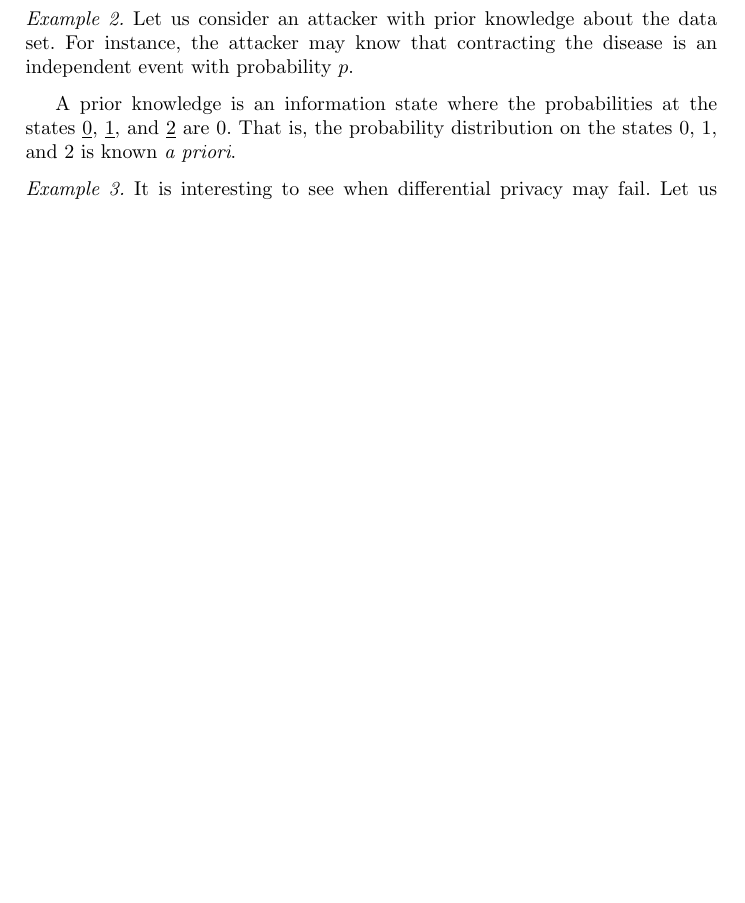
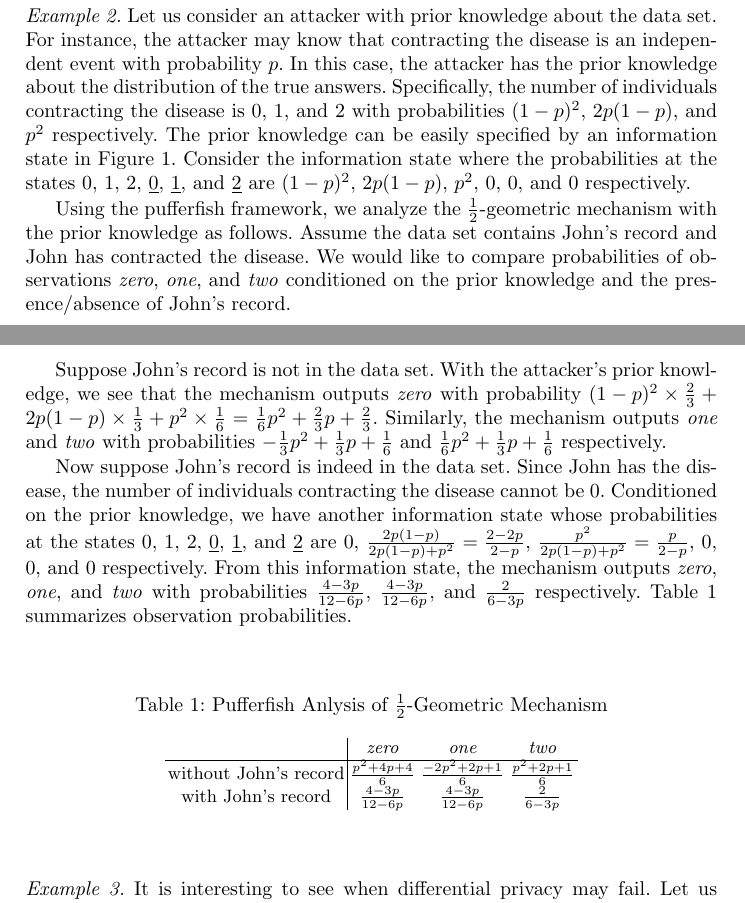
Before and after one commit to fmlab-iis/dp-pomdp, a LaTeX paper (main.tex, which reads examples-hmm.tex): part of page 4 of 8 before the commit and two parts of pages 4 and 5 of 9 after it, the two joined at a grey line, cut so that both start at the same text, the shorter picture padded with empty space. Compiled offline with pdfLaTeX.

Commit message:
add independent contracting rate as prior knowledge

```diff
--- a/examples-hmm.tex
+++ b/examples-hmm.tex
@@ -130,12 +130,67 @@ revealed to attackers is therefore limited.
 \textit{Example 2.}
 Let us consider an attacker with prior knowledge about the data
 set. For instance, the attacker may know that contracting the disease
-is an independent event with probability $p$.
+is an independent event with probability $p$. In this case, the
+attacker has the prior knowledge about the distribution of the true
+answers. Specifically, the number of individuals contracting the
+disease is $0$, $1$, and $2$ with probabilities $(1-p)^2$, $2p(1-p)$,
+and $p^2$ respectively. The prior knowledge can be easily specified by
+an information state in
+Figure~\ref{figure:geometric-mechanism}. Consider the information
+state where the probabilities at the states $0$, $1$, $2$,
+$\underline{0}$, $\underline{1}$, and $\underline{2}$ are $(1-p)^2$,
+$2p(1-p)$, $p^2$, $0$, $0$, and $0$ respectively.
 
-A prior knowledge is an
-information state where the probabilities at the states $\underline{0}$,
-$\underline{1}$, and $\underline{2}$ are $0$. That is, the probability
-distribution on the states $0$, $1$, and $2$ is known \emph{a priori}.
+Using the pufferfish framework, we analyze the $\frac{1}{2}$-geometric
+mechanism with the prior knowledge as follows. Assume the data set
+contains John's record and John has contracted the disease. We would
+like to compare probabilities of observations \textit{zero},
+\textit{one}, and \textit{two} conditioned on the prior knowledge and
+the presence/absence of John's record.
+
+Suppose John's record is not in the data set. With the attacker's
+prior knowledge, we see that the mechanism outputs \textit{zero} with
+probability $(1-p)^2 \times \frac{2}{3} + 2p(1-p) \times \frac{1}{3} +
+p^2 \times \frac{1}{6} = \frac{1}{6} p^2 + \frac{2}{3} p +
+\frac{2}{3}$. Similarly, the mechanism outputs \textit{one} and
+\textit{two} with probabilities $-\frac{1}{3} p^2 + \frac{1}{3} p +
+\frac{1}{6}$ and $\frac{1}{6} p^2 + \frac{1}{3} p + \frac{1}{6}$
+respectively.
+
+Now suppose John's record is indeed in the data set. Since John has
+the disease, the number of individuals contracting the disease cannot
+be $0$. Conditioned on the prior knowledge, we have another
+information state whose probabilities at the states $0$, $1$, $2$,
+$\underline{0}$, $\underline{1}$, and $\underline{2}$ are $0$,
+$\frac{2p(1-p)}{2p(1-p) + p^2} = \frac{2-2p}{2-p}$,
+$\frac{p^2}{2p(1-p) + p^2} = \frac{p}{2-p}$, $0$, $0$, and $0$
+respectively. From this information state, the mechanism outputs
+\textit{zero}, \textit{one}, and \textit{two} with probabilities
+$\frac{4-3p}{12-6p}$, $\frac{4-3p}{12-6p}$, and $\frac{2}{6-3p}$
+respectively. Table~\ref{table:pufferfish-geometric-mechanism}
+summarizes observation probabilities.
+
+\begin{table}
+  \caption{Pufferfish Anlysis of $\frac{1}{2}$-Geometric Mechanism}
+  \label{table:pufferfish-geometric-mechanism}
+  \centering
+  \[
+    \begin{array}{c|ccc}
+      & \textit{zero} & \textit{one} & \textit{two} \\
+      \hline
+      \textmd{without John's record}
+      & \frac{p^2 + 4p + 4}{6}
+      & \frac{-2p^2 + 2p + 1}{6}
+      & \frac{p^2 + 2p + 1}{6}
+      \\
+
+      \textmd{with John's record}
+      & \frac{4-3p}{12-6p}
+      & \frac{4-3p}{12-6p}
+      & \frac{2}{6-3p}
+    \end{array}
+  \]
+\end{table}
 
 
 
```
